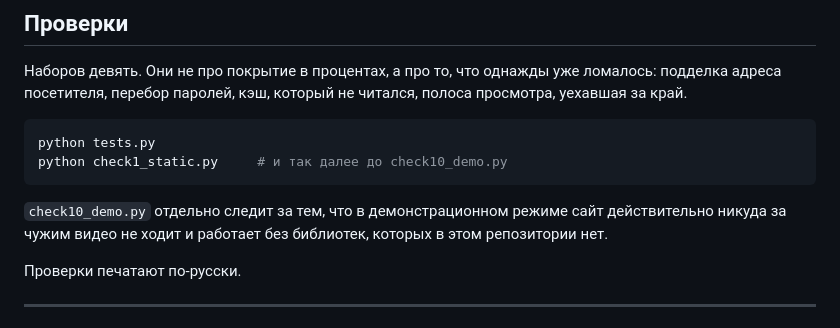
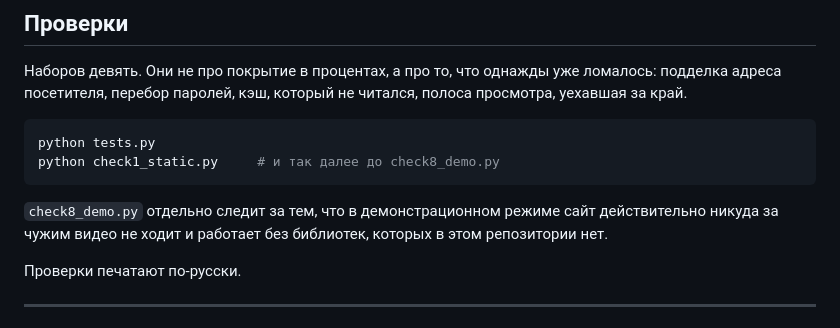
Before and after one commit to valera1w21/Animedik, a Markdown page: README.md, the part around the change. GitHub-like rendering.

````diff
--- a/README.md
+++ b/README.md
@@ -142,10 +142,10 @@ check1..8, tests   самописные наборы проверок
 
 ```bash
 python tests.py
-python check1_static.py     # и так далее до check10_demo.py
+python check1_static.py     # и так далее до check8_demo.py
 ```
 
-`check10_demo.py` отдельно следит за тем, что в демонстрационном режиме
+`check8_demo.py` отдельно следит за тем, что в демонстрационном режиме
 сайт действительно никуда за чужим видео не ходит и работает без
 библиотек, которых в этом репозитории нет.
 
````
Also changed, not shown: README.en.md (+2 -2 lines).
